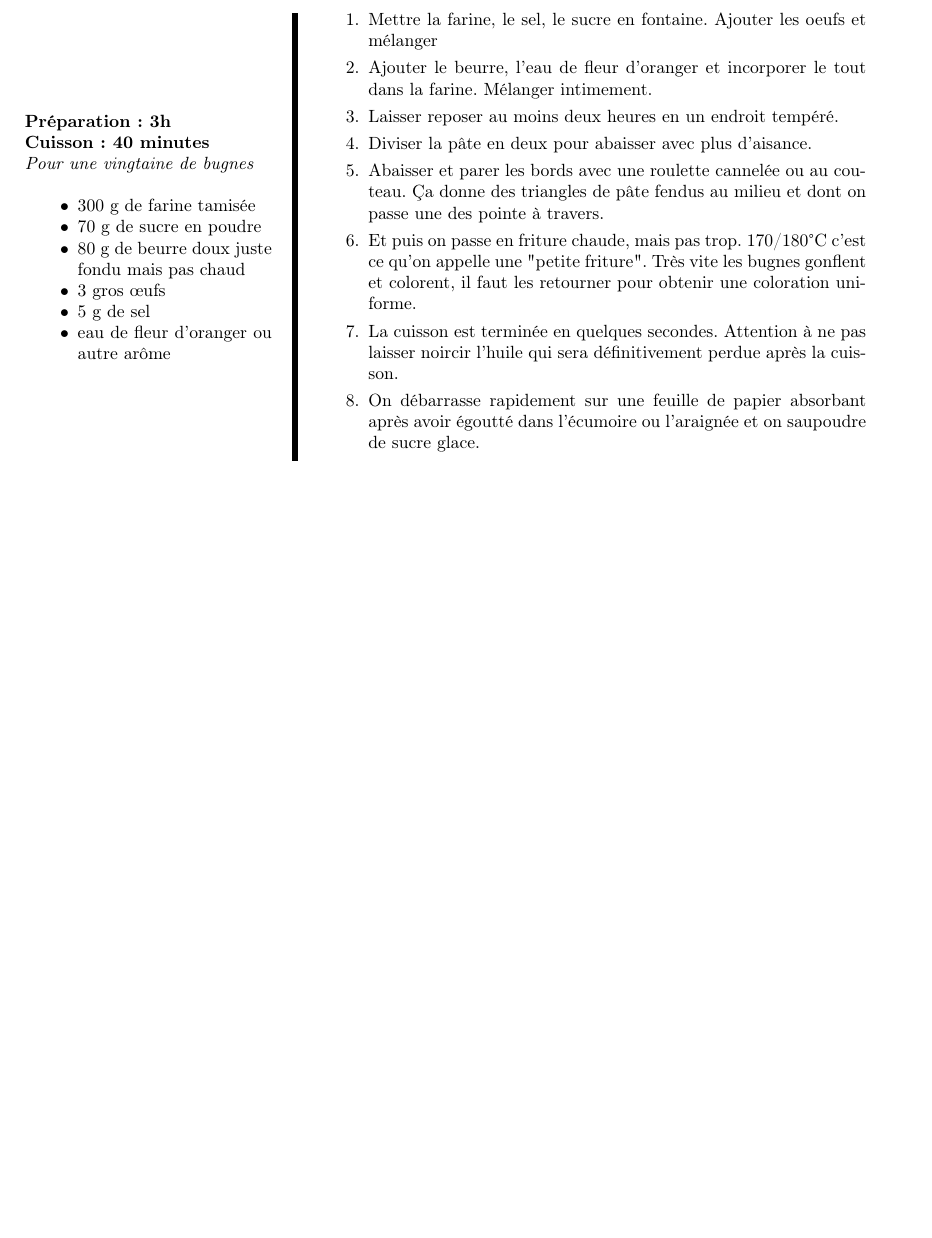
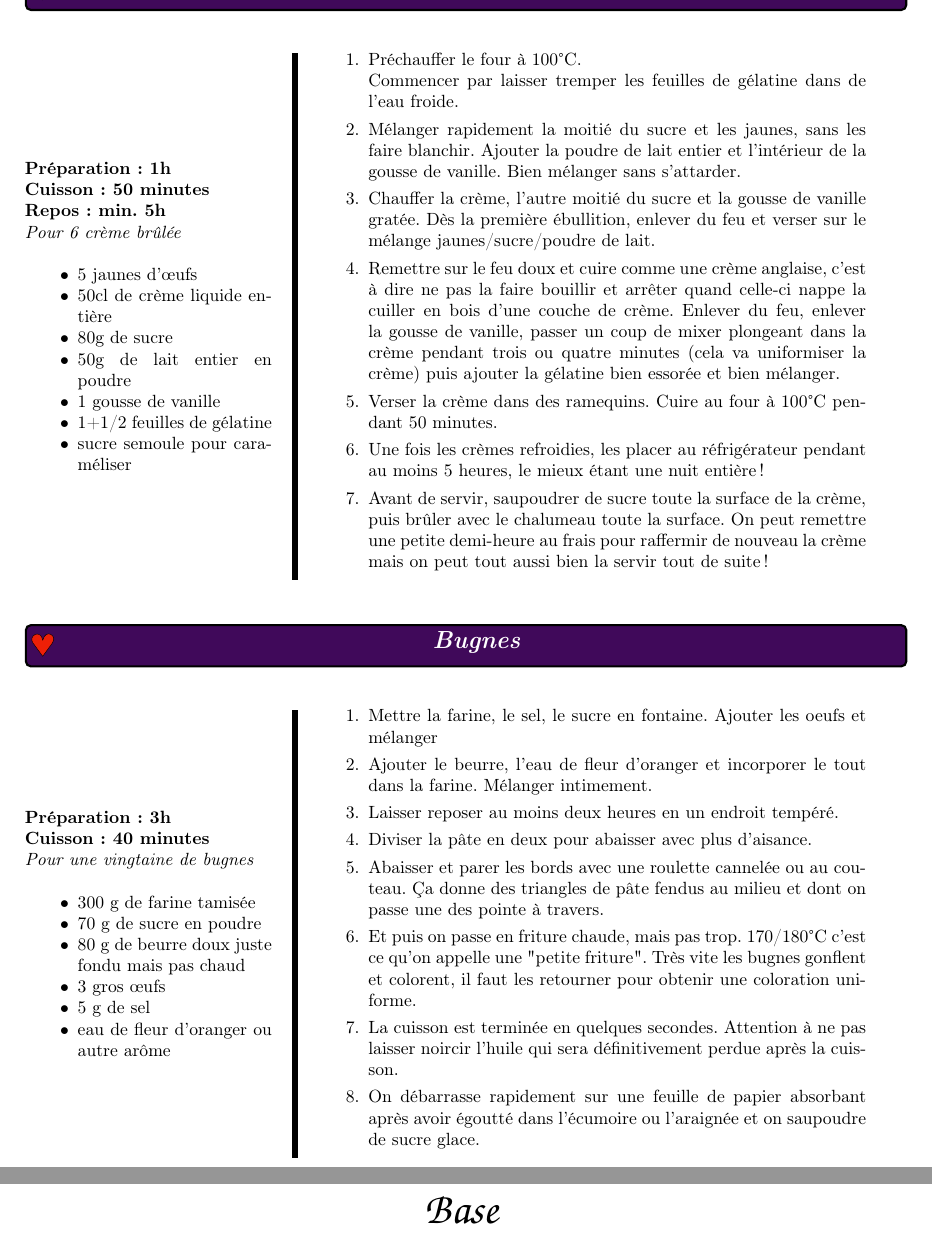
Before and after one commit to avieira/Recettes, a LaTeX document (recettes.tex, which reads desserts.tex): part of page 28 of 30 before the commit and two parts of pages 28 and 30 of 33 after it, the two joined at a grey line, cut at the place of the change, the shorter picture padded with empty space. Compiled offline with pdfLaTeX.

Commit message:
modifié:         desserts.tex 	modifié:         recettes.pdf 	modifié:         recettes.tex

```diff
--- a/desserts.tex
+++ b/desserts.tex
@@ -478,6 +478,28 @@ Pour le caramel \begin{itemize}
 \item Conservez en boîte hermétique.
 \end{enumerate}}
 
+\Recet{Crème Brûlée}{Préparation : 1h \\ Cuisson : 50 minutes \\ Repos : min. 5h}
+{Pour 6 crème brûlée}{\begin{itemize}
+\item 5 jaunes d'œufs
+\item 50cl de crème liquide entière
+\item 80g de sucre
+\item 50g de lait entier en poudre
+\item 1 gousse de vanille
+\item 1+1/2 feuilles de gélatine
+\item sucre semoule pour caraméliser
+\end{itemize}}
+{\begin{enumerate}
+\item Préchauffer le four à 100°C.\\
+Commencer par laisser tremper les feuilles de gélatine dans de l'eau froide.
+\item Mélanger rapidement la moitié du sucre et les jaunes, sans les faire blanchir. Ajouter la poudre de lait entier et l'intérieur de la gousse de vanille. Bien mélanger sans s'attarder.
+\item Chauffer la crème, l'autre moitié du sucre et la gousse de vanille gratée. Dès la première ébullition, enlever du feu et verser sur le mélange jaunes/sucre/poudre de lait.
+\item Remettre sur le feu doux et cuire comme une crème anglaise, c'est à dire ne pas la faire bouillir et arrêter quand celle-ci nappe la cuiller en bois d'une couche de crème. Enlever du feu, enlever la gousse de vanille, passer un coup de mixer plongeant dans la crème pendant trois ou quatre minutes (cela va uniformiser la crème) puis ajouter la gélatine bien essorée et bien mélanger.
+\item Verser la crème dans des ramequins. Cuire au four à 100°C pendant 50 minutes.
+\item Une fois les crèmes refroidies, les placer au réfrigérateur pendant au moins 5 heures, le mieux étant une nuit entière !
+\item Avant de servir, saupoudrer de sucre toute la surface de la crème, puis brûler avec le chalumeau toute la surface. On peut remettre une petite demi-heure au frais pour raffermir de nouveau la crème mais on peut tout aussi bien la servir tout de suite !
+\end{enumerate}}
+
+\bigskip
 \Recet{Bugnes}{Préparation : 3h \\ Cuisson : 40 minutes}
 {Pour une vingtaine de bugnes}{\begin{itemize}
 \item 300 g de farine tamisée
--- a/recettes.tex
+++ b/recettes.tex
@@ -29,6 +29,10 @@
 \Partie{Desserts}
 \input{desserts}
 
+\Partie{Base}
+\newpage
+\input{base}
+
 \Partie{Annexe}
 \input{annexe}
 \end{document}
```
Also changed, not shown: recettes.pdf.
